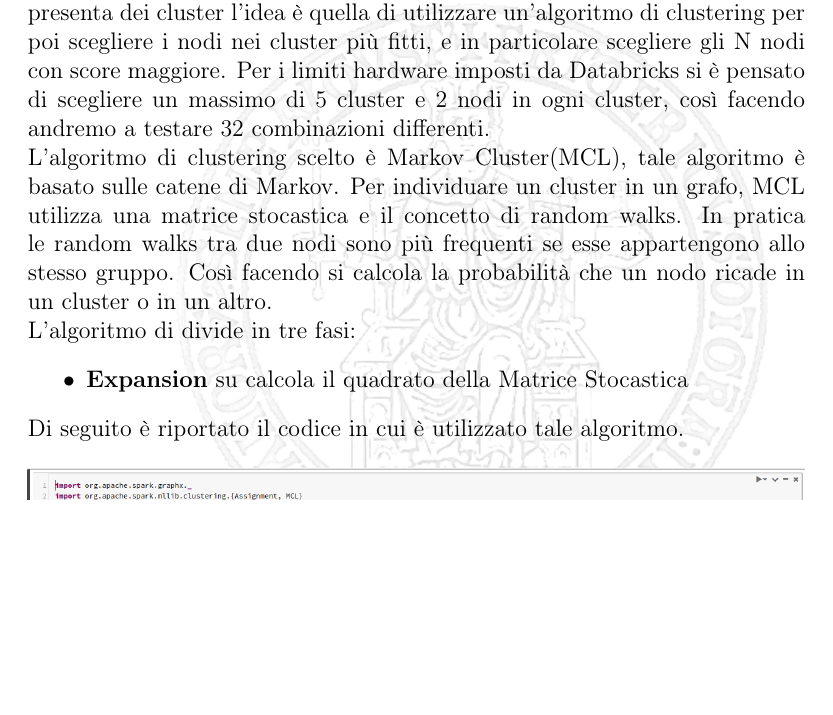
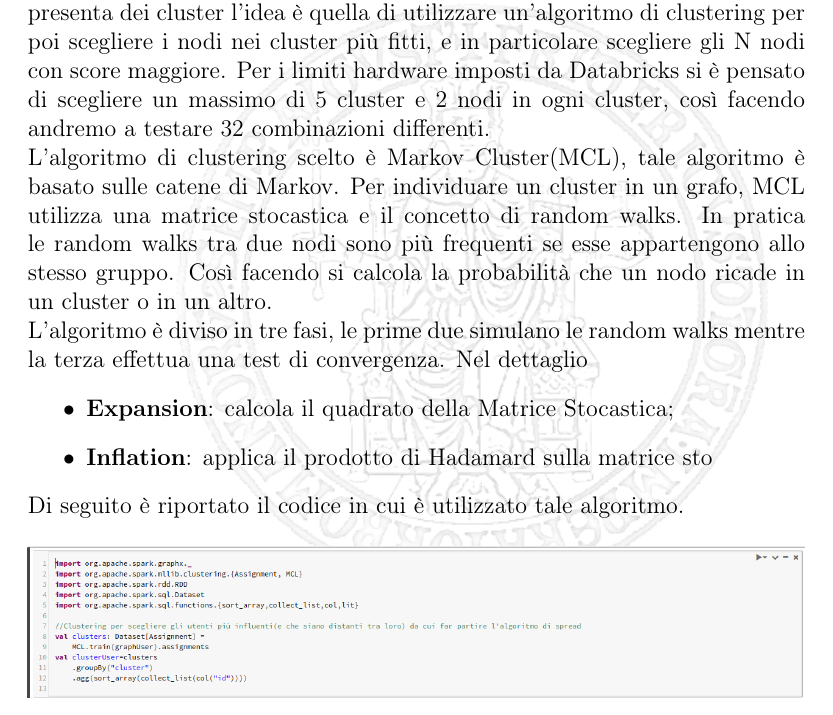
Before and after one commit to Sh0TGuN/bdabi_doc, a LaTeX book (Tesina/main.tex, which reads Tesina/influence_maximization.tex): part of page 30 of 34, cut so that both start at the same text, the shorter picture padded with empty space. Compiled offline with pdfLaTeX.

Commit message:
Modifica file influence_maximization

```diff
--- a/Tesina/influence_maximization.tex
+++ b/Tesina/influence_maximization.tex
@@ -118,9 +118,11 @@ catene di Markov. Per individuare un cluster in un grafo, MCL utilizza una matri
 e il concetto di random walks. In pratica le random walks tra due nodi sono più frequenti se esse appartengono
 allo stesso gruppo. Così facendo si calcola la probabilità che un nodo ricade in
 un cluster o in un altro.\\
-L'algoritmo di divide in tre fasi:
+L'algoritmo è diviso in tre fasi, le prime due simulano le random walks mentre la terza effettua una test di
+convergenza. Nel dettaglio
 \begin{itemize}
-  \item \textbf{Expansion} su calcola il quadrato della Matrice Stocastica
+  \item \textbf{Expansion}: calcola il quadrato della Matrice Stocastica;
+	\item \textbf{Inflation}: applica il prodotto di Hadamard sulla matrice sto
 \end{itemize}
 Di seguito è riportato il codice in cui è utilizzato tale algoritmo.
 \begin{figure}[!htbp]
```
